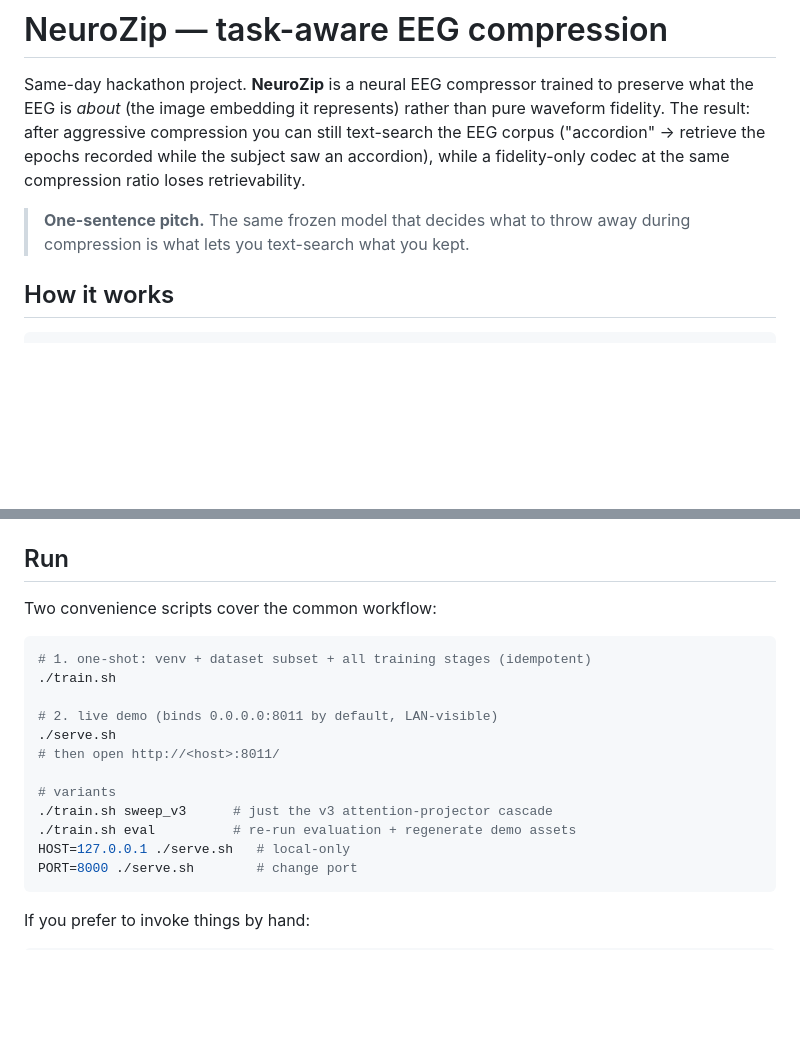
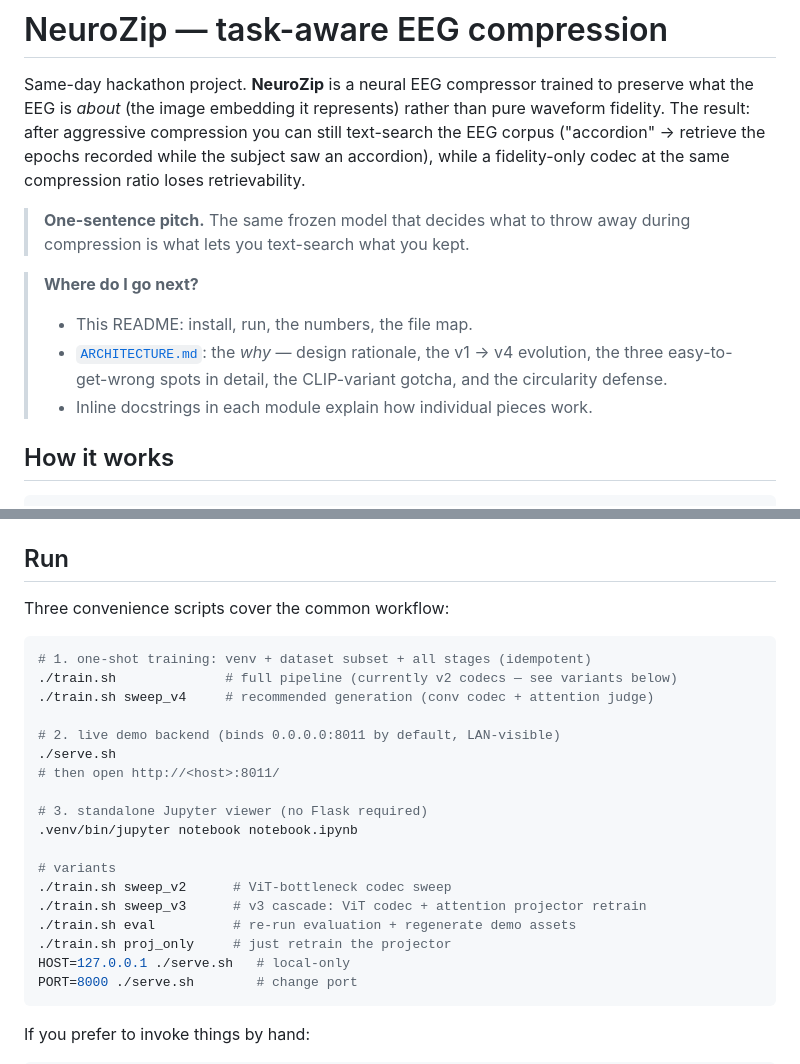
Before and after one commit to xerneas3318/NeuroZip, a Markdown page: README.md, 2 parts joined by grey strips. Drawn GitHub-style; blank space fills up the shorter version.

````diff
--- a/README.md
+++ b/README.md
@@ -9,6 +9,13 @@ compression ratio loses retrievability.
 
 > **One-sentence pitch.** The same frozen model that decides what to throw
 > away during compression is what lets you text-search what you kept.
+
+> **Where do I go next?**
+> - This README: install, run, the numbers, the file map.
+> - [`ARCHITECTURE.md`](ARCHITECTURE.md): the *why* — design rationale, the
+>   v1 → v4 evolution, the three easy-to-get-wrong spots in detail, the
+>   CLIP-variant gotcha, and the circularity defense.
+> - Inline docstrings in each module explain how individual pieces work.
 
 ## How it works
 
@@ -81,19 +94,25 @@ The money plot: `demo/assets/rate_retrieval.png`.
 
 ## Run
 
-Two convenience scripts cover the common workflow:
+Three convenience scripts cover the common workflow:
 
 ```bash
-# 1. one-shot: venv + dataset subset + all training stages (idempotent)
-./train.sh
+# 1. one-shot training: venv + dataset subset + all stages (idempotent)
+./train.sh              # full pipeline (currently v2 codecs — see variants below)
+./train.sh sweep_v4     # recommended generation (conv codec + attention judge)
 
-# 2. live demo (binds 0.0.0.0:8011 by default, LAN-visible)
+# 2. live demo backend (binds 0.0.0.0:8011 by default, LAN-visible)
 ./serve.sh
 # then open http://<host>:8011/
 
+# 3. standalone Jupyter viewer (no Flask required)
+.venv/bin/jupyter notebook notebook.ipynb
+
 # variants
-./train.sh sweep_v3      # just the v3 attention-projector cascade
+./train.sh sweep_v2      # ViT-bottleneck codec sweep
+./train.sh sweep_v3      # v3 cascade: ViT codec + attention projector retrain
 ./train.sh eval          # re-run evaluation + regenerate demo assets
+./train.sh proj_only     # just retrain the projector
 HOST=127.0.0.1 ./serve.sh   # local-only
 PORT=8000 ./serve.sh        # change port
 ```
````
Also changed, not shown: other parts of README.md (+26 -11 lines), ARCHITECTURE.md (added, +220 -0 lines).
